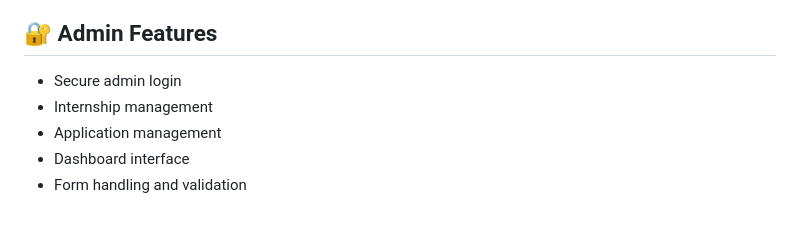
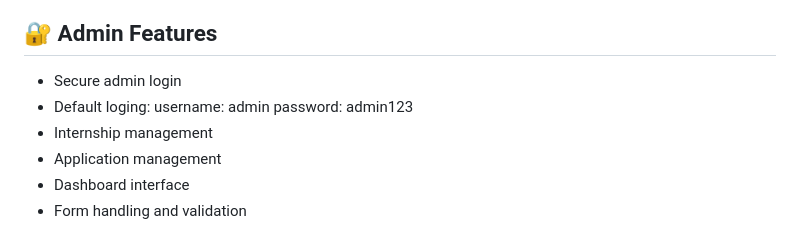
Before and after one commit to bilal00656/teyzix-core-internship-portal, a Markdown page: README.md, the part around the change. Drawn GitHub-style.

Commit message:
Add default login credentials to README

```diff
--- a/README.md
+++ b/README.md
@@ -25,6 +25,7 @@ Designed with a modern cyber-tech UI, responsive layouts, smooth animations, and
 
 ## 🔐 Admin Features
 - Secure admin login
+- Default loging: username: admin password: admin123
 - Internship management
 - Application management
 - Dashboard interface
```
